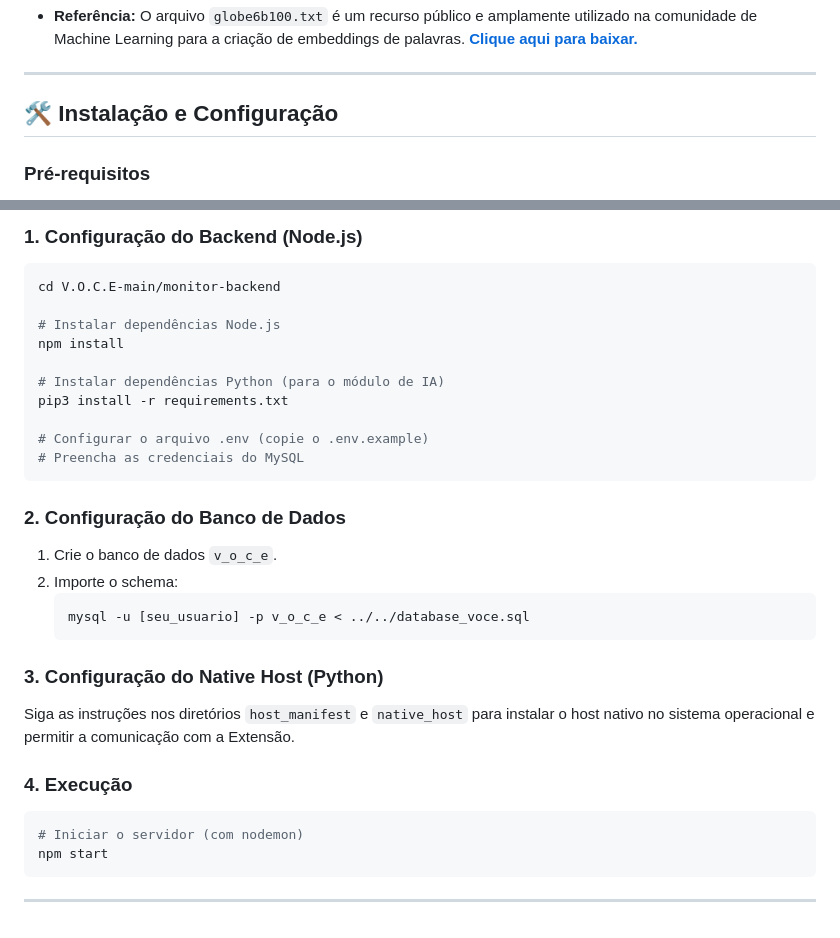
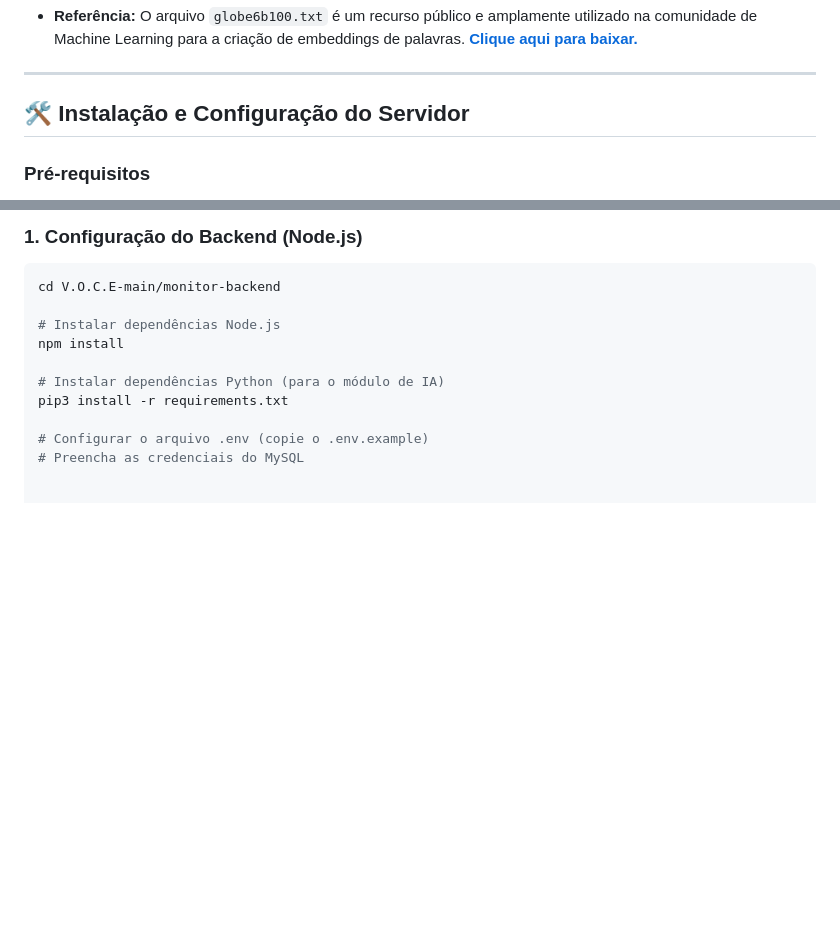
Before and after one commit to gualvesx/V.O.C.E, a Markdown page: README.md, 2 parts joined by grey strips. GitHub-like rendering; blank space fills up the shorter version.

````diff
--- a/README.md
+++ b/README.md
@@ -66,7 +66,7 @@ O módulo de IA utiliza recursos de processamento de linguagem natural. Um dos r
 
 ---
 
-## 🛠️ Instalação e Configuração
+## 🛠️ Instalação e Configuração do Servidor
 
 ### Pré-requisitos
 
@@ -88,25 +88,3 @@ pip3 install -r requirements.txt
 
 # Configurar o arquivo .env (copie o .env.example)
 # Preencha as credenciais do MySQL
-```
-
-### 2. Configuração do Banco de Dados
-
-1. Crie o banco de dados `v_o_c_e`.
-2. Importe o schema:
-   ```bash
-   mysql -u [seu_usuario] -p v_o_c_e < ../../database_voce.sql
-   ```
-
-### 3. Configuração do Native Host (Python)
-
-Siga as instruções nos diretórios `host_manifest` e `native_host` para instalar o host nativo no sistema operacional e permitir a comunicação com a Extensão.
-
-### 4. Execução
-
-```bash
-# Iniciar o servidor (com nodemon)
-npm start
-```
-
----
````
